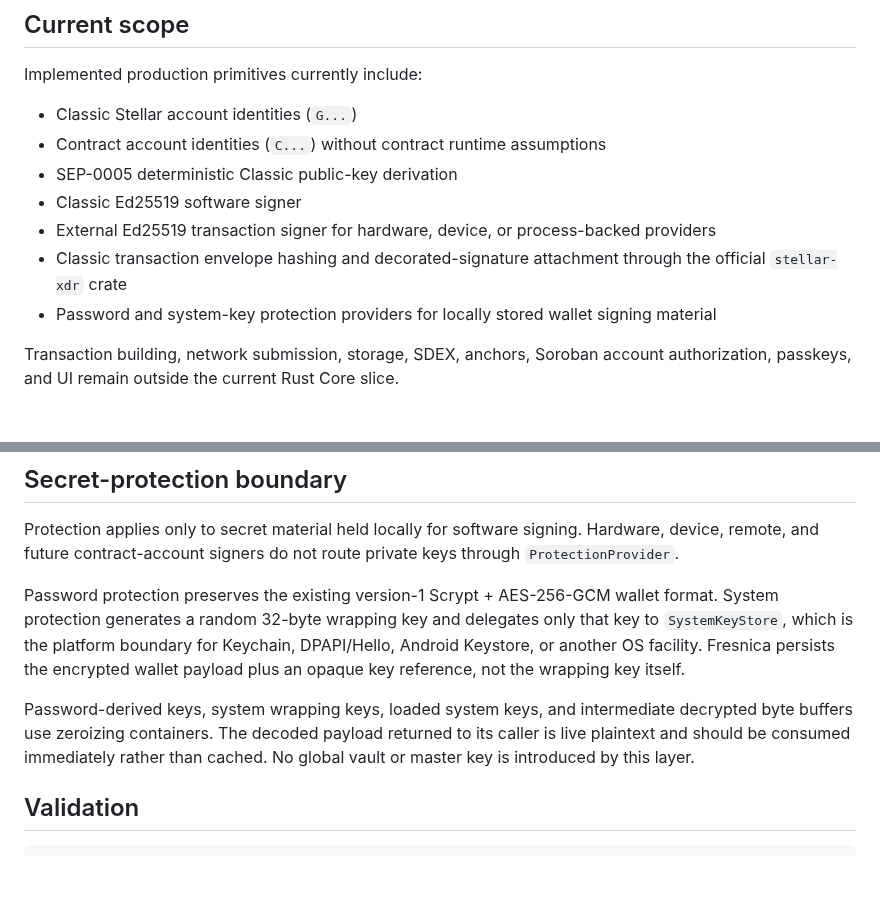
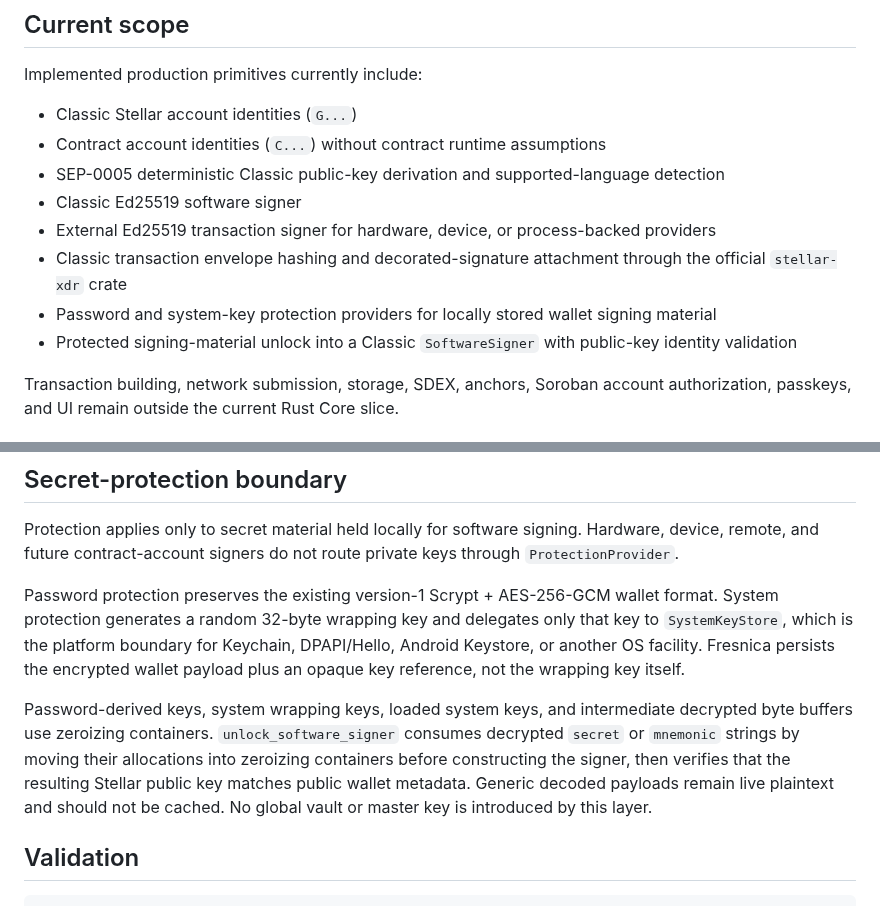
Before and after one commit to Fresnica/fresnica, a Markdown page: core/rust/README.md, 2 parts joined by grey strips. GitHub-like rendering; blank space fills up the shorter version.

Commit message:
Document protected signer unlock boundary

```diff
--- a/core/rust/README.md
+++ b/core/rust/README.md
@@ -10,11 +10,12 @@ Implemented production primitives currently include:
 
 - Classic Stellar account identities (`G...`)
 - Contract account identities (`C...`) without contract runtime assumptions
-- SEP-0005 deterministic Classic public-key derivation
+- SEP-0005 deterministic Classic public-key derivation and supported-language detection
 - Classic Ed25519 software signer
 - External Ed25519 transaction signer for hardware, device, or process-backed providers
 - Classic transaction envelope hashing and decorated-signature attachment through the official `stellar-xdr` crate
 - Password and system-key protection providers for locally stored wallet signing material
+- Protected signing-material unlock into a Classic `SoftwareSigner` with public-key identity validation
 
 Transaction building, network submission, storage, SDEX, anchors, Soroban account authorization, passkeys, and UI remain outside the current Rust Core slice.
 
@@ -32,7 +33,7 @@ Protection applies only to secret material held locally for software signing. Ha
 
 Password protection preserves the existing version-1 Scrypt + AES-256-GCM wallet format. System protection generates a random 32-byte wrapping key and delegates only that key to `SystemKeyStore`, which is the platform boundary for Keychain, DPAPI/Hello, Android Keystore, or another OS facility. Fresnica persists the encrypted wallet payload plus an opaque key reference, not the wrapping key itself.
 
-Password-derived keys, system wrapping keys, loaded system keys, and intermediate decrypted byte buffers use zeroizing containers. The decoded payload returned to its caller is live plaintext and should be consumed immediately rather than cached. No global vault or master key is introduced by this layer.
+Password-derived keys, system wrapping keys, loaded system keys, and intermediate decrypted byte buffers use zeroizing containers. `unlock_software_signer` consumes decrypted `secret` or `mnemonic` strings by moving their allocations into zeroizing containers before constructing the signer, then verifies that the resulting Stellar public key matches public wallet metadata. Generic decoded payloads remain live plaintext and should not be cached. No global vault or master key is introduced by this layer.
 
 ## Validation
 
```
